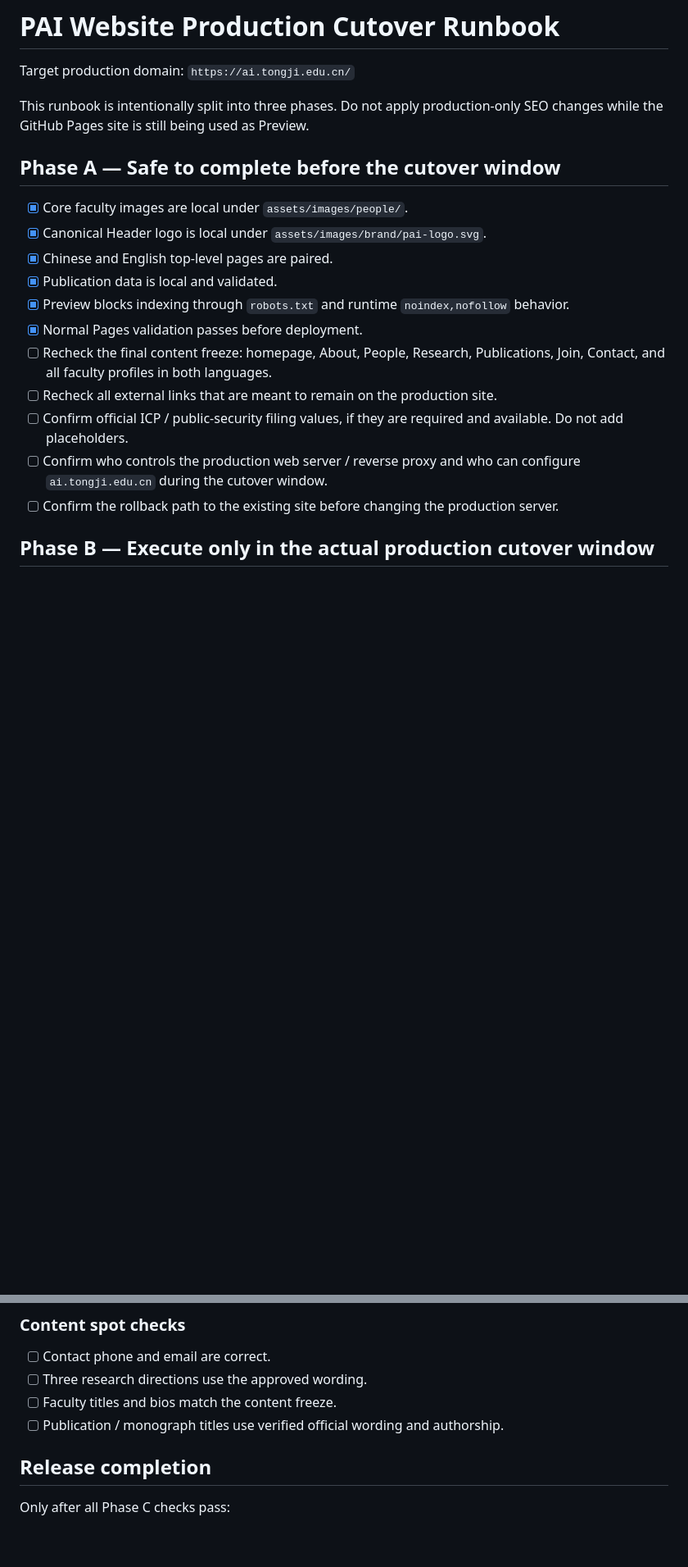
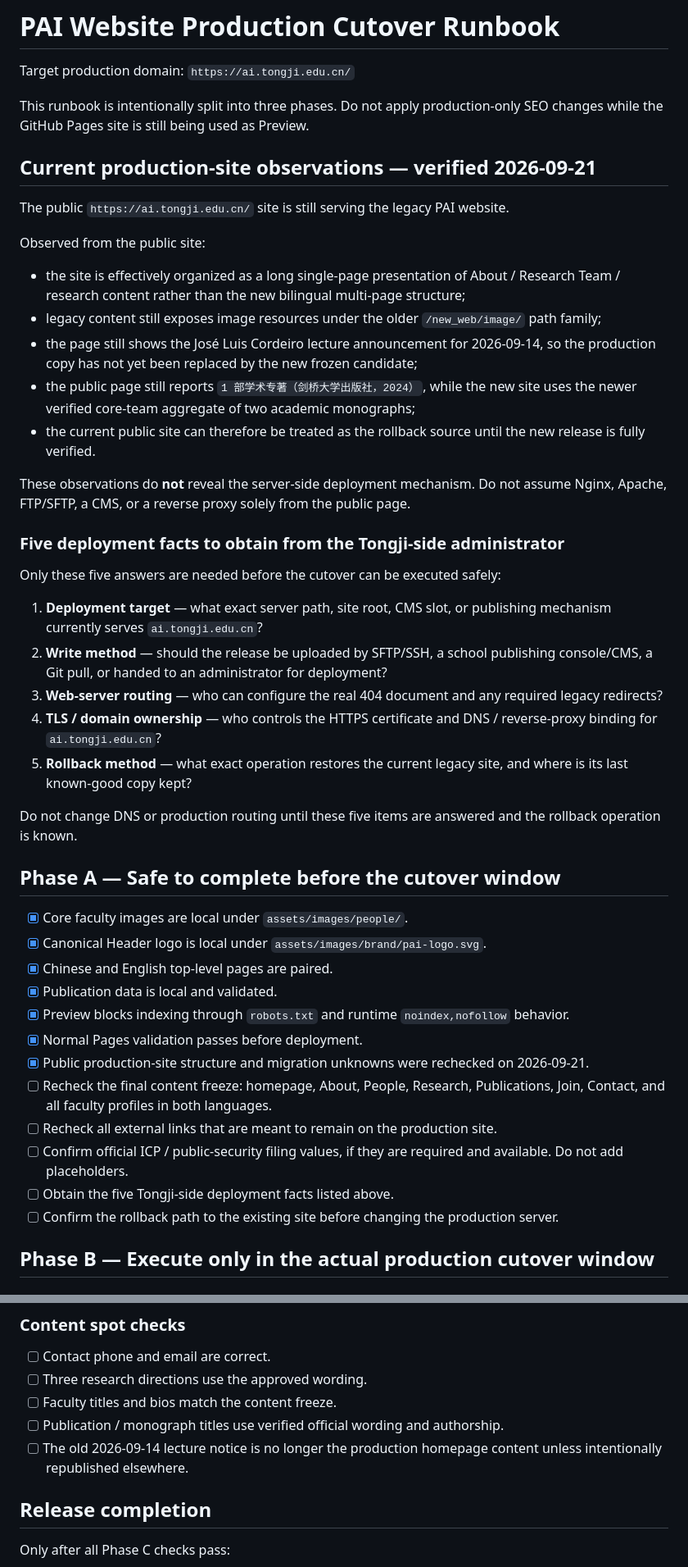
Before and after one commit to TJPAI/pai-web, a Markdown page: PRODUCTION_CUTOVER.md, 2 parts joined by grey strips. Shown at 82% size. GitHub-like rendering; blank space fills up the shorter version.

Commit message:
docs: record current production structure and handoff questions

```diff
--- a/PRODUCTION_CUTOVER.md
+++ b/PRODUCTION_CUTOVER.md
@@ -3,6 +3,32 @@
 Target production domain: `https://ai.tongji.edu.cn/`
 
 This runbook is intentionally split into three phases. Do not apply production-only SEO changes while the GitHub Pages site is still being used as Preview.
+
+## Current production-site observations — verified 2026-09-21
+
+The public `https://ai.tongji.edu.cn/` site is still serving the legacy PAI website.
+
+Observed from the public site:
+
+- the site is effectively organized as a long single-page presentation of About / Research Team / research content rather than the new bilingual multi-page structure;
+- legacy content still exposes image resources under the older `/new_web/image/` path family;
+- the page still shows the José Luis Cordeiro lecture announcement for 2026-09-14, so the production copy has not yet been replaced by the new frozen candidate;
+- the public page still reports `1 部学术专著（剑桥大学出版社，2024）`, while the new site uses the newer verified core-team aggregate of two academic monographs;
+- the current public site can therefore be treated as the rollback source until the new release is fully verified.
+
+These observations do **not** reveal the server-side deployment mechanism. Do not assume Nginx, Apache, FTP/SFTP, a CMS, or a reverse proxy solely from the public page.
+
+### Five deployment facts to obtain from the Tongji-side administrator
+
+Only these five answers are needed before the cutover can be executed safely:
+
+1. **Deployment target** — what exact server path, site root, CMS slot, or publishing mechanism currently serves `ai.tongji.edu.cn`?
+2. **Write method** — should the release be uploaded by SFTP/SSH, a school publishing console/CMS, a Git pull, or handed to an administrator for deployment?
+3. **Web-server routing** — who can configure the real 404 document and any required legacy redirects?
+4. **TLS / domain ownership** — who controls the HTTPS certificate and DNS / reverse-proxy binding for `ai.tongji.edu.cn`?
+5. **Rollback method** — what exact operation restores the current legacy site, and where is its last known-good copy kept?
+
+Do not change DNS or production routing until these five items are answered and the rollback operation is known.
 
 ## Phase A — Safe to complete before the cutover window
 
@@ -12,10 +38,11 @@ This runbook is intentionally split into three phases. Do not apply production-o
 - [x] Publication data is local and validated.
 - [x] Preview blocks indexing through `robots.txt` and runtime `noindex,nofollow` behavior.
 - [x] Normal Pages validation passes before deployment.
+- [x] Public production-site structure and migration unknowns were rechecked on 2026-09-21.
 - [ ] Recheck the final content freeze: homepage, About, People, Research, Publications, Join, Contact, and all faculty profiles in both languages.
 - [ ] Recheck all external links that are meant to remain on the production site.
 - [ ] Confirm official ICP / public-security filing values, if they are required and available. Do not add placeholders.
-- [ ] Confirm who controls the production web server / reverse proxy and who can configure `ai.tongji.edu.cn` during the cutover window.
+- [ ] Obtain the five Tongji-side deployment facts listed above.
 - [ ] Confirm the rollback path to the existing site before changing the production server.
 
 ## Phase B — Execute only in the actual production cutover window
@@ -110,6 +138,7 @@ Verify on a real iPhone, not only desktop responsive mode:
 - [ ] Three research directions use the approved wording.
 - [ ] Faculty titles and bios match the content freeze.
 - [ ] Publication / monograph titles use verified official wording and authorship.
+- [ ] The old 2026-09-14 lecture notice is no longer the production homepage content unless intentionally republished elsewhere.
 
 ## Release completion
 
```
Also changed, not shown: other parts of PRODUCTION_CUTOVER.md (+2 -1 lines).
